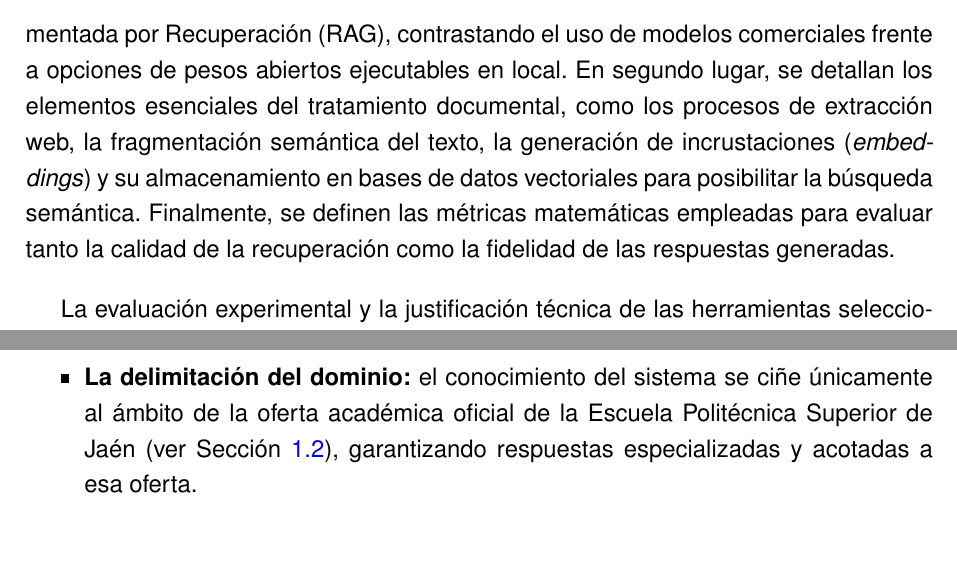
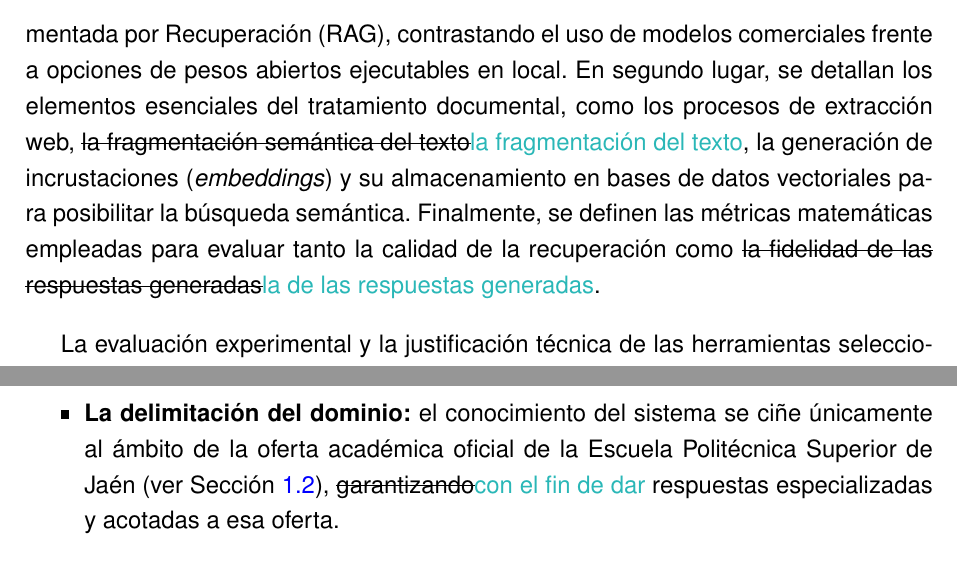
Before and after one commit to samubp10/tfg-recomendador-uja, a LaTeX document (memoria/main.tex, which reads memoria/capitulos/Antecedentes.tex): two parts of pages 26 and 40 of 143, joined at a grey line, cut so that both start at the same text. Compiled offline with pdfLaTeX.

Commit message:
docs(IT-52): Antecedentes sin troceado semántico ni respuestas garantizadas
El troceado del sistema es estructural y la fidelidad no se mide; acotar el conocimiento al dominio no garantiza las respuestas: el suelo deja pasar 5 de las 10 ajenas de validación.

```diff
--- a/memoria/capitulos/Antecedentes.tex
+++ b/memoria/capitulos/Antecedentes.tex
@@ -37,7 +37,7 @@ Por último, existen en internet comparadores genéricos y \textit{rankings} que
 \label{secc:estado_arte}
 
 
-En esta sección se exponen los conceptos teóricos y las tecnologías que sustentan el diseño del proyecto. En primer lugar, se examinan los modelos de lenguaje, el fenómeno de las alucinaciones y la necesidad de una arquitectura de Generación Aumentada por Recuperación (\sig{RAG}), contrastando el uso de modelos comerciales frente a opciones de pesos abiertos ejecutables en local. En segundo lugar, se detallan los elementos esenciales del tratamiento documental, como los procesos de extracción web, la fragmentación semántica del texto, la generación de incrustaciones (\textit{embeddings}) y su almacenamiento en bases de datos vectoriales para posibilitar la búsqueda semántica. Finalmente, se definen las métricas matemáticas empleadas para evaluar tanto la calidad de la recuperación como la fidelidad de las respuestas generadas.
+En esta sección se exponen los conceptos teóricos y las tecnologías que sustentan el diseño del proyecto. En primer lugar, se examinan los modelos de lenguaje, el fenómeno de las alucinaciones y la necesidad de una arquitectura de Generación Aumentada por Recuperación (\sig{RAG}), contrastando el uso de modelos comerciales frente a opciones de pesos abiertos ejecutables en local. En segundo lugar, se detallan los elementos esenciales del tratamiento documental, como los procesos de extracción web, \sout{la fragmentación semántica del texto}\textcolor{borrador2}{la fragmentación del texto}, la generación de incrustaciones (\textit{embeddings}) y su almacenamiento en bases de datos vectoriales para posibilitar la búsqueda semántica. Finalmente, se definen las métricas matemáticas empleadas para evaluar tanto la calidad de la recuperación como \sout{la fidelidad de las respuestas generadas}\textcolor{borrador2}{la de las respuestas generadas}.
 
 La evaluación experimental y la justificación técnica de las herramientas seleccionadas se desarrollan en el Capítulo~\ref{cap:materialesymetodos}.
 
@@ -337,7 +337,7 @@ no la síntesis de una fuente citable. Es precisamente esta capacidad la que dis
 
 Este trabajo comparte con los sistemas analizados el propósito de orientar en la elección académica, pero se diferencia de ellos en tres aspectos fundamentales:
 \begin{itemize}
-  \item \textbf{La delimitación del dominio:} el conocimiento del sistema se ciñe únicamente al ámbito de la oferta académica oficial de la Escuela Politécnica Superior de Jaén (ver Sección~\ref{secc:alcance}), garantizando respuestas especializadas y acotadas a esa oferta.
+  \item \textbf{La delimitación del dominio:} el conocimiento del sistema se ciñe únicamente al ámbito de la oferta académica oficial de la Escuela Politécnica Superior de Jaén (ver Sección~\ref{secc:alcance}), \sout{garantizando}\textcolor{borrador2}{con el fin de dar} respuestas especializadas y acotadas a esa oferta.
   \item \textbf{La generación fundamentada en fuentes oficiales:} frente a los asistentes comerciales actuales que se limitan a redirigir a enlaces web o los sistemas psicométricos que devuelven listas cerradas, este trabajo genera respuestas en lenguaje natural para que lo pueda entender un alumno no universitario.
   \item \textbf{El enfoque hacia el público preuniversitario:} el diseño se adapta a las dudas de estudiantes preuniversitarios que nunca han estado en la universidad y que no conocen la jerga, priorizando la claridad conceptual y la fiabilidad para evitar desorientar.
 \end{itemize}
```
